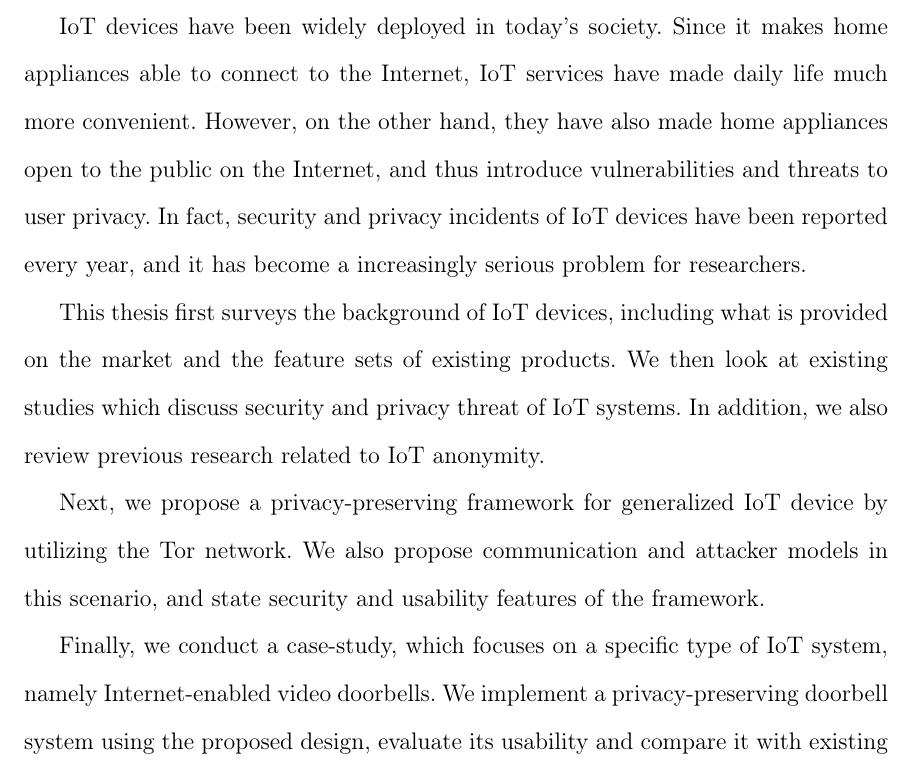
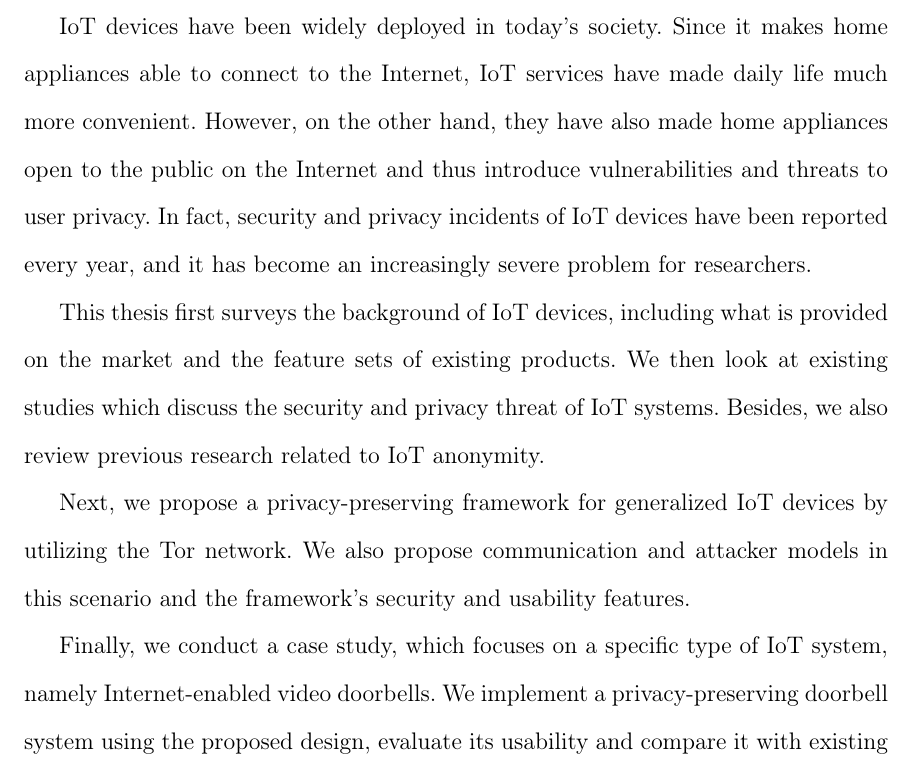
Before and after one commit to raririn/MS-Thesis, a LaTeX thesis (template.tex): part of page 3 of 49, cut so that both start at the same text. Compiled offline with pdfLaTeX.

Commit message:
fix grammatically errors

```diff
--- a/template.tex
+++ b/template.tex
@@ -60,13 +60,13 @@
 
 \begin{abstract}
 
-IoT devices have been widely deployed in today's society. Since it makes home appliances able to connect to the Internet, IoT services have made daily life much more convenient. However, on the other hand, they have also made home appliances open to the public on the Internet, and thus introduce vulnerabilities and threats to user privacy. In fact, security and privacy incidents of IoT devices have been reported every year, and it has become a increasingly serious problem for researchers.
+IoT devices have been widely deployed in today's society. Since it makes home appliances able to connect to the Internet, IoT services have made daily life much more convenient. However, on the other hand, they have also made home appliances open to the public on the Internet and thus introduce vulnerabilities and threats to user privacy. In fact, security and privacy incidents of IoT devices have been reported every year, and it has become an increasingly severe problem for researchers.
 
-This thesis first surveys the background of IoT devices, including what is provided on the market and the feature sets of existing products. We then look at existing studies which discuss security and privacy threat of IoT systems. In addition, we also review previous research related to IoT anonymity.
+This thesis first surveys the background of IoT devices, including what is provided on the market and the feature sets of existing products. We then look at existing studies which discuss the security and privacy threat of IoT systems. Besides, we also review previous research related to IoT anonymity.
 
-Next, we propose a privacy-preserving framework for generalized IoT device by utilizing the Tor network. We also propose communication and attacker models in this scenario, and state security and usability features of the framework.
+Next, we propose a privacy-preserving framework for generalized IoT devices by utilizing the Tor network. We also propose communication and attacker models in this scenario and the framework's security and usability features.
 
-Finally, we conduct a case-study, which focuses on a specific type of IoT system, namely Internet-enabled video doorbells. We implement a privacy-preserving doorbell system using the proposed design, evaluate its usability and compare it with existing products.
+Finally, we conduct a case study, which focuses on a specific type of IoT system, namely Internet-enabled video doorbells. We implement a privacy-preserving doorbell system using the proposed design, evaluate its usability and compare it with existing products.
 
 \end{abstract}
 
```
